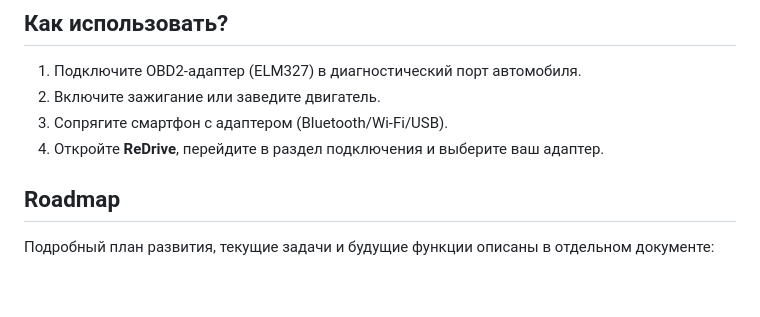
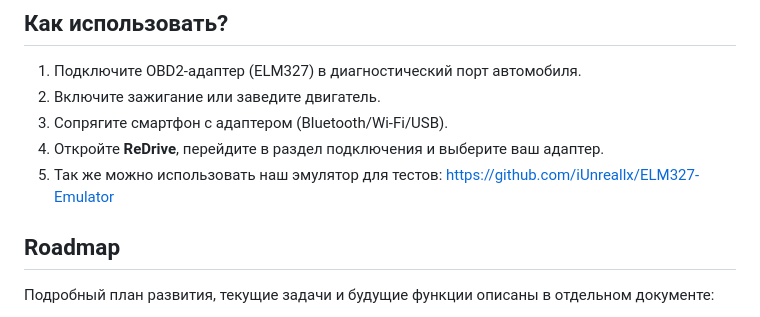
Before and after one commit to TheRaikoz/ReDrive, a Markdown page: README_ru.md, the part around the change. GitHub-like rendering; blank space fills up the shorter version.

Commit message:
docs: update readme "How to Use"

```diff
--- a/README_ru.md
+++ b/README_ru.md
@@ -172,6 +172,7 @@ ReDrive/
 2. Включите зажигание или заведите двигатель.
 3. Сопрягите смартфон с адаптером (Bluetooth/Wi-Fi/USB).
 4. Откройте **ReDrive**, перейдите в раздел подключения и выберите ваш адаптер.
+5. Так же можно использовать наш эмулятор для тестов: https://github.com/iUnreallx/ELM327-Emulator
 
 ## Roadmap
 
```
Also changed, not shown: README.md (+1 -0 lines).
